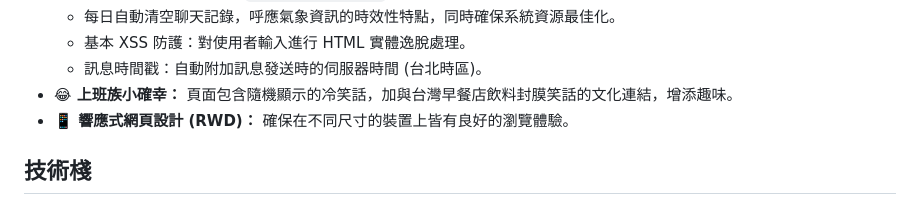
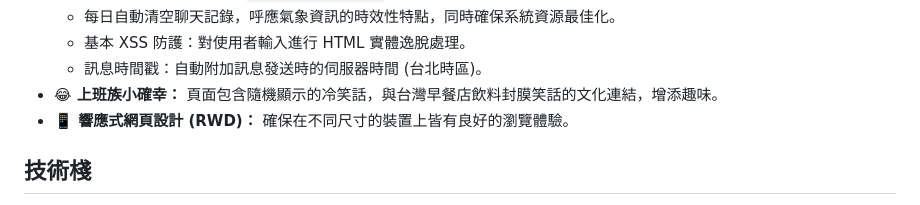
Before and after one commit to oceanLover2024/WorkdayWeather, a Markdown page: README.md, the part around the change. Rendered like a GitHub page.

Commit message:
docs: update README.md

```diff
--- a/README.md
+++ b/README.md
@@ -56,7 +56,7 @@ _（後端部署於 Render 免費方案，若初次載入或聊天室回應較
   - 每日自動清空聊天記錄，呼應氣象資訊的時效性特點，同時確保系統資源最佳化。
   - 基本 XSS 防護：對使用者輸入進行 HTML 實體逸脫處理。
   - 訊息時間戳：自動附加訊息發送時的伺服器時間 (台北時區)。
-- **😂 上班族小確幸：** 頁面包含隨機顯示的冷笑話，加與台灣早餐店飲料封膜笑話的文化連結，增添趣味。
+- **😂 上班族小確幸：** 頁面包含隨機顯示的冷笑話，與台灣早餐店飲料封膜笑話的文化連結，增添趣味。
 - **📱 響應式網頁設計 (RWD)：** 確保在不同尺寸的裝置上皆有良好的瀏覽體驗。
 
 ## 技術棧
```
